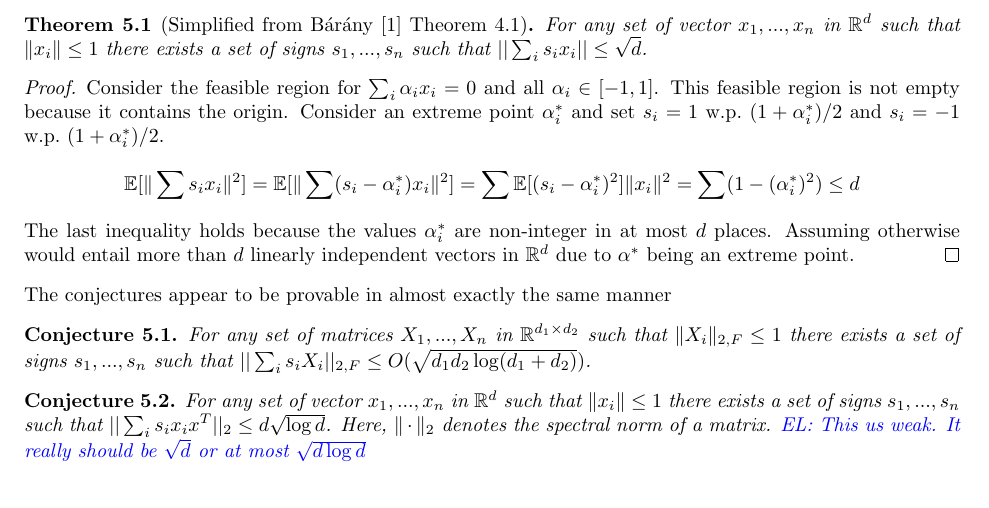
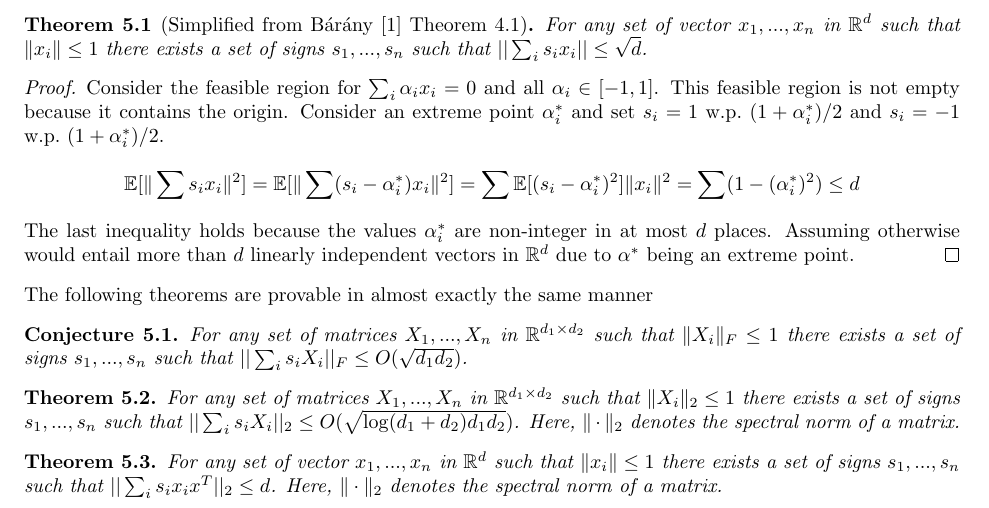
Before and after one commit to zkarnin/density_sketch, a LaTeX paper (density.tex): part of page 4 of 4, cut so that both start at the same text. Compiled offline with pdfLaTeX.

Commit message:
fixed theorems

```diff
--- a/density.tex
+++ b/density.tex
@@ -223,15 +223,21 @@ The last inequality holds because the values $\alpha^*_i$ are non-integer in at
 Assuming otherwise would entail more than $d$ linearly independent vectors in $\R^d$ due to $\alpha^*$ being an extreme point.
 \end{proof}
 
-\noindent The conjectures appear to be provable in almost exactly the same manner
+\noindent The following theorems are provable in almost exactly the same manner
 \begin{conjecture}
-For any set of matrices $X_1,...,X_n$ in $\R^{d_1 \times d_2}$ such that $\|X_i\|_{2,F} \le 1$ there exists a set of signs $s_1,...,s_n$ such that $||\sum_i s_i X_i||_{2,F} \le O(\sqrt{d_1d_2\log(d_1 + d_2) })$.
+For any set of matrices $X_1,...,X_n$ in $\R^{d_1 \times d_2}$ such that $\|X_i\|_{F} \le 1$ there exists a set of signs $s_1,...,s_n$ such that $||\sum_i s_i X_i||_{F} \le O(\sqrt{d_1d_2})$.
 \end{conjecture}
-\begin{conjecture}
+
+\begin{theorem}
+For any set of matrices $X_1,...,X_n$ in $\R^{d_1 \times d_2}$ such that $\|X_i\|_{2} \le 1$ there exists a set of signs $s_1,...,s_n$ such that $||\sum_i s_i X_i||_{2} \le O(\sqrt{\log(d_1 + d_2) d_1d_2})$.
+Here, $\|\cdot\|_2$ denotes the spectral norm of a matrix.
+\end{theorem}
+
+\begin{theorem}
 For any set of vector $x_1,...,x_n$ in $\R^d$ such that $\|x_i\| \le 1$ there exists a set of
-signs $s_1,...,s_n$ such that $||\sum_i s_i x_i x^T||_2 \le d\sqrt{\log{d}}$.
-Here, $\|\cdot\|_2$ denotes the spectral norm of a matrix. \el{This us weak. It really should be $\sqrt{d}$ or at most $\sqrt{d\log{d}}$ }
-\end{conjecture}
+signs $s_1,...,s_n$ such that $||\sum_i s_i x_i x^T||_2 \le d$.
+Here, $\|\cdot\|_2$ denotes the spectral norm of a matrix.
+\end{theorem}
 
 
 \end{document}
```
